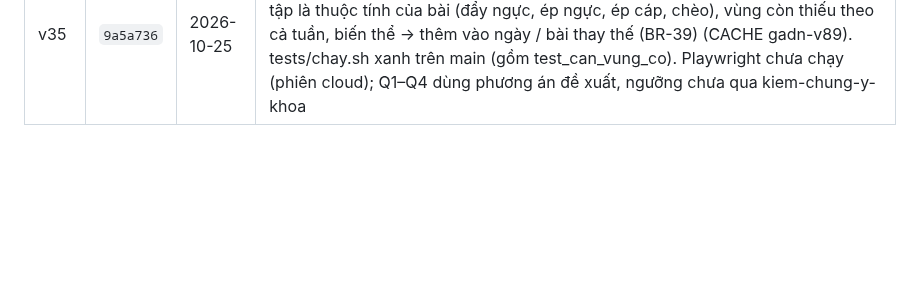
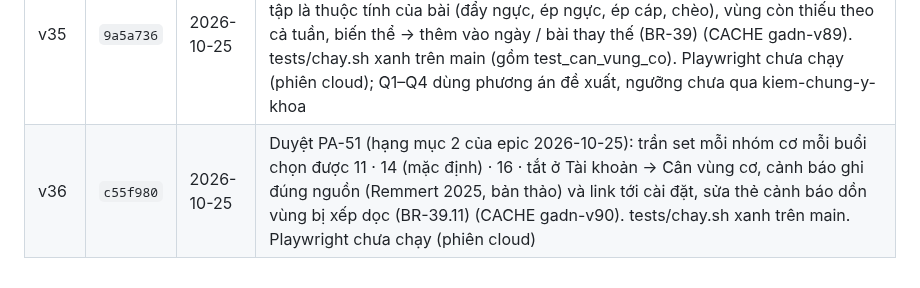
Before and after one commit to hoangtourguide0507-create/giao-an-dia-nguc, a Markdown page: docs/adr/0001-bo-nhanh-moc.md, the part around the change. GitHub-like rendering; blank space fills up the shorter version.

Commit message:
Mốc v36: Duyệt PA-51 vào bảng ADR 0001, epic ghi đã duyệt
Co-Authored-By: Claude Opus 5.5 <noreply@anthropic.com>
Claude-Session: https://claude.ai/code/session_01CVykSJgNZ9X7tNpuGJCMjU

```diff
--- a/docs/adr/0001-bo-nhanh-moc.md
+++ b/docs/adr/0001-bo-nhanh-moc.md
@@ -59,3 +59,4 @@ Mỗi lần chủ repo duyệt một PA, mốc được lưu bằng một nhánh
 | v33 | `330493c` | 2026-10-24 | Duyệt PA-49 (hạng mục 5 của epic 2026-10-24): tiến độ so tuần/tháng theo ngày (cùng khoảng ngày), tổng tạ chỉ so bài có ở cả hai kỳ, bài lặp lại lấy trung bình theo buổi (BR-38) (CACHE gadn-v88). progress.spec 13 xanh, tests/chay.sh xanh trên main. Chưa chạy cả bộ test:app, chưa thử trên điện thoại thật |
 | v34 | `981b98b` | 2026-10-24 | Duyệt PA-46 phần máy chủ: endpoint admin đọc giáo án/buổi tập và gán lại nhóm cơ Khác, dedupe giáo án trùng; không đổi app (CACHE vẫn gadn-v88). tests/chay.sh xanh trên main. Playwright chưa chạy; Worker Cloudflare cần triển khai lại bản mới |
 | v35 | `9a5a736` | 2026-10-25 | Duyệt PA-50 (epic 2026-10-25): cân vùng cơ trong ngày tập (set quy đổi, trần 11/nhóm/buổi), cảnh báo dồn vùng / gần trùng / vượt trần + sửa một chạm, góc tập là thuộc tính của bài (đẩy ngực, ép ngực, ép cáp, chèo), vùng còn thiếu theo cả tuần, biến thể → thêm vào ngày / bài thay thế (BR-39) (CACHE gadn-v89). tests/chay.sh xanh trên main (gồm test_can_vung_co). Playwright chưa chạy (phiên cloud); Q1–Q4 dùng phương án đề xuất, ngưỡng chưa qua kiem-chung-y-khoa |
+| v36 | `c55f980` | 2026-10-25 | Duyệt PA-51 (hạng mục 2 của epic 2026-10-25): trần set mỗi nhóm cơ mỗi buổi chọn được 11 · 14 (mặc định) · 16 · tắt ở Tài khoản → Cân vùng cơ, cảnh báo ghi đúng nguồn (Remmert 2025, bản thảo) và link tới cài đặt, sửa thẻ cảnh báo dồn vùng bị xếp dọc (BR-39.11) (CACHE gadn-v90). tests/chay.sh xanh trên main. Playwright chưa chạy (phiên cloud) |
```
Also changed, not shown: docs/epics/2026-10-25.md (+1 -1 lines).
